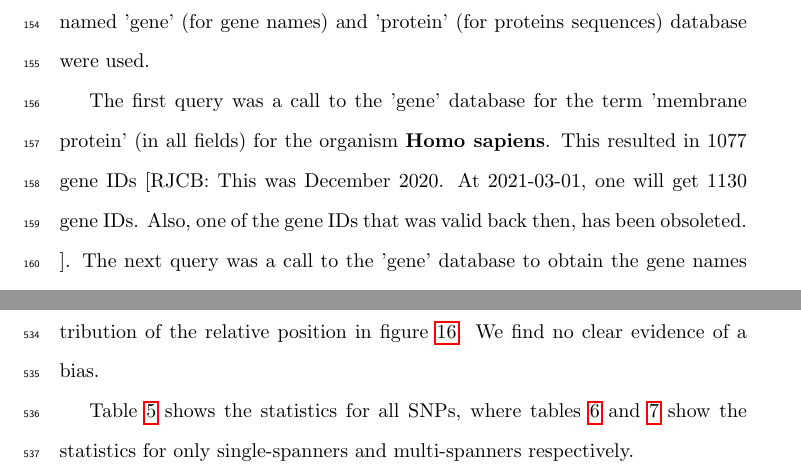
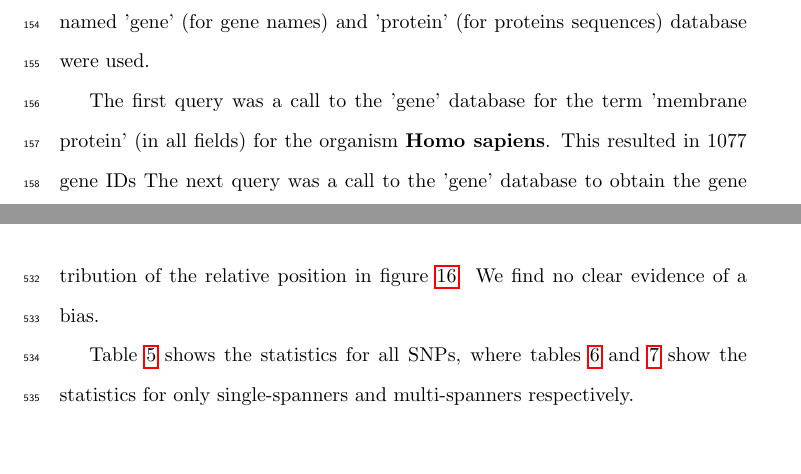
Before and after one commit to richelbilderbeek/bbbq_article, a LaTeX paper (bbbq_header.tex, which reads bbbq_article.tex): two parts of pages 7 and 33 of 37 before the commit and two parts of pages 7 and 39 of 39 after it, joined at a grey line, cut so that both start at the same text. Compiled offline with pdfLaTeX; a missing bibliography style is replaced by a similar one.

Commit message:
Process feedback

```diff
--- a/bbbq_article.tex
+++ b/bbbq_article.tex
@@ -248,12 +248,10 @@ and 'protein' (for proteins sequences) database were used.
 The first query was a call to the 'gene' database for the
 term 'membrane protein' (in all fields) for the organism \textbf{Homo sapiens}.
 This resulted in 1077 gene IDs
-[RJCB:
-  This was December 2020.
-  At 2021-03-01, one will get 1130 gene IDs.
-  Also, one of the gene IDs that was valid back then,
-  has been obsoleted.
-].
+% 1077 gene IDs is correct for December 2020.
+% At 2021-03-01, one will get 1130 gene IDs.
+% Also, one of the gene IDs that was valid back then,
+% has been obsoleted.
 The next query was a call to the 'gene' database
 to obtain the gene names from the gene IDs.
 Per gene name, the 'dbSNP' NCBI database is queried for
```
